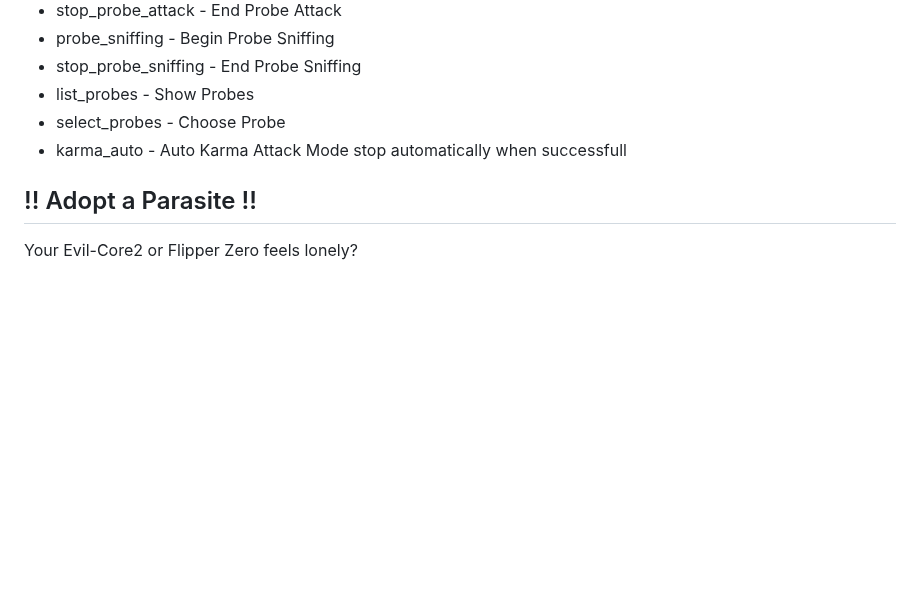
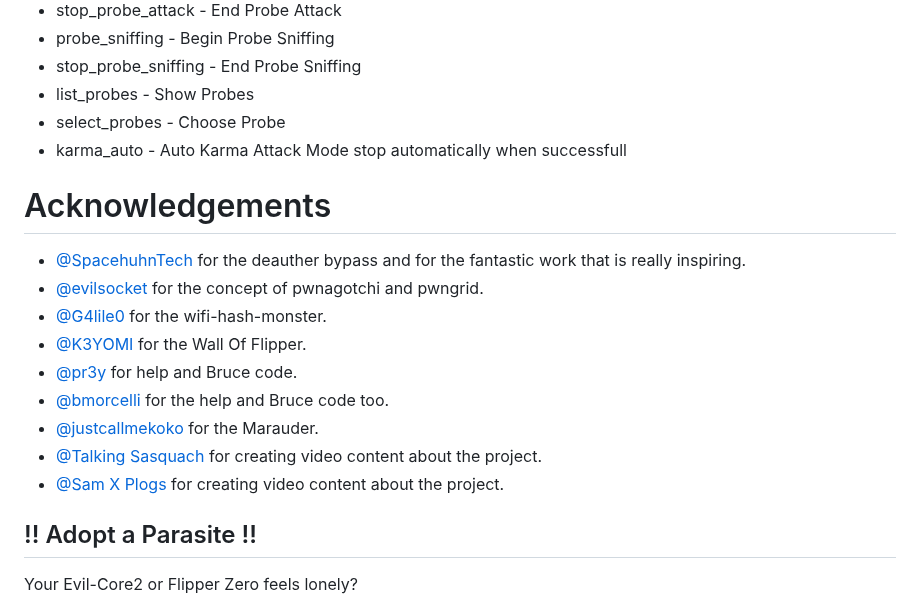
Before and after one commit to 7h30th3r0n3/Evil-M5Core2, a Markdown page: README.md, the part around the change. GitHub-like rendering; blank space fills up the shorter version.

```diff
--- a/README.md
+++ b/README.md
@@ -659,6 +659,19 @@ Available Commands:
 - karma_auto - Auto Karma Attack Mode stop automatically when successfull
 
 
+# Acknowledgements
+
+- [@SpacehuhnTech](https://github.com/SpacehuhnTech) for the deauther bypass and for the fantastic work that is really inspiring.
+- [@evilsocket](https://github.com/evilsocket) for the concept of pwnagotchi and pwngrid.
+- [@G4lile0](https://github.com/G4lile0) for the wifi-hash-monster.
+- [@K3YOMI](https://github.com/K3YOMI) for the Wall Of Flipper.
+- [@pr3y](https://github.com/pr3y) for help and Bruce code.
+- [@bmorcelli](https://github.com/bmorcelli) for the help and Bruce code too.
+- [@justcallmekoko](https://github.com/justcallmekoko) for the Marauder.
+- [@Talking Sasquach](https://www.youtube.com/@TalkingSasquach) for creating video content about the project.
+- [@Sam X Plogs](https://www.youtube.com/@samxplogs) for creating video content about the project.
+
+
 ## !! Adopt a Parasite !!
 
 Your Evil-Core2 or Flipper Zero feels lonely?
```
